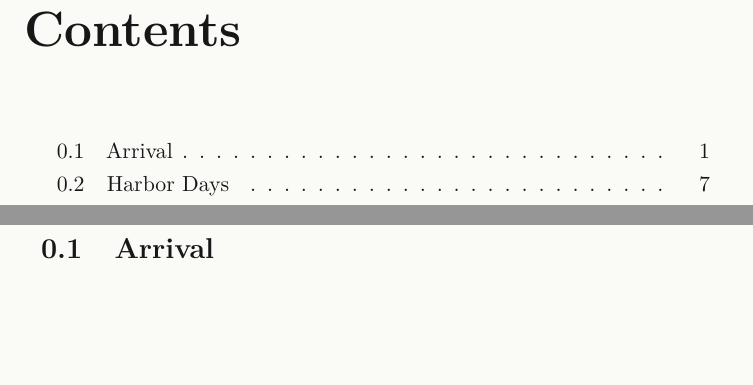
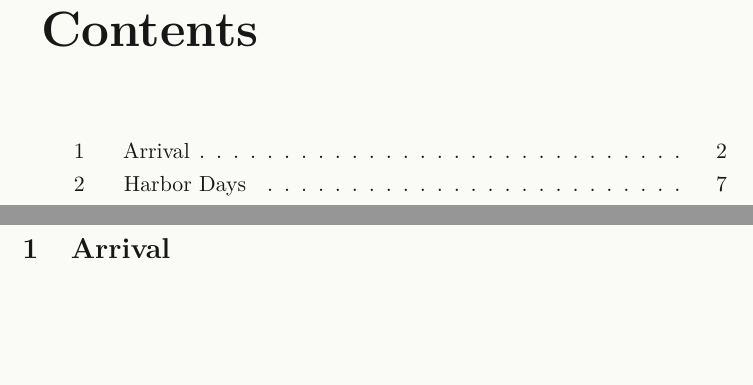
Before and after one commit to V-Francois/travel-book-utils, a LaTeX book (book-template/example.tex, which reads book-template/travelbook.cls): two parts of pages 2 and 3 of 13 before the commit and two parts of pages 2 and 3 of 12 after it, joined at a grey line, cut so that both start at the same text, the shorter picture padded with empty space. Compiled offline with pdfLaTeX.

Commit message:
feat: better numbering

```diff
--- a/book-template/example.tex
+++ b/book-template/example.tex
@@ -13,9 +11,9 @@
 \makebookcover[height=\paperheight]{example-image}{A Week Elsewhere}{A small book of sun, streets, and sea}
 
+\pagenumbering{arabic}
+\setcounter{page}{1}
 \tableofcontents*
 \clearpage
-
-\mainmatter
 
 \section{Arrival}
 
--- a/book-template/travelbook.cls
+++ b/book-template/travelbook.cls
@@ -38,7 +38,9 @@
 \setlength{\parskip}{0.65\baselineskip}
 \OnehalfSpacing
 \raggedbottom
-\setcounter{secnumdepth}{0}
+\setcounter{secnumdepth}{1}
+\setcounter{tocdepth}{1}
+\renewcommand{\thesection}{\arabic{section}}
 
 \captionsetup{
   font={small,sf},
```
Also changed, not shown: book-template/example.tex (4 more changed lines).
